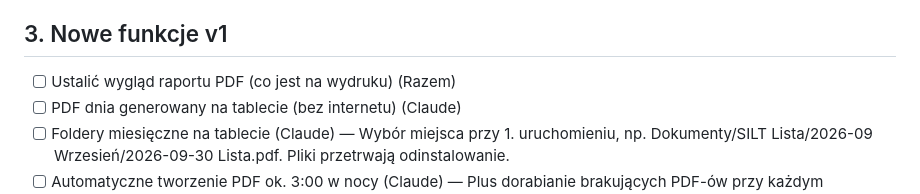
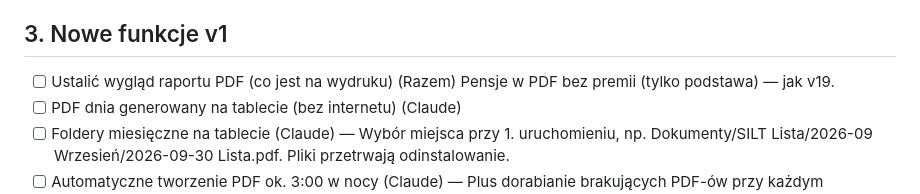
Before and after one commit to michalskorka86/silt-lista-app, a Markdown page: docs/PLAN.md, the part around the change. GitHub-like rendering.

Commit message:
Zasada: premia nie pokazuje się na tablecie ani w PDF (tylko w Statystykach)
Co-Authored-By: Claude Opus 5.5 <noreply@anthropic.com>
Claude-Session: https://claude.ai/code/session_01QvFg8U9PPBt6fmkEYdHMoR

```diff
--- a/docs/PLAN.md
+++ b/docs/PLAN.md
@@ -58,7 +58,7 @@ Pełna lista do odhaczania: plik SILT_Lista_aplikacja_plan.xlsx (u użytkownika)
 - [x] Praca bez zasięgu + wysyłka w tle, znacznik „⏳ Niewysłane” (Claude) — src/sync/.
 
 ## 3. Nowe funkcje v1
-- [ ] Ustalić wygląd raportu PDF (co jest na wydruku) (Razem)
+- [ ] Ustalić wygląd raportu PDF (co jest na wydruku) (Razem) Pensje w PDF bez premii (tylko podstawa) — jak v19.
 - [ ] PDF dnia generowany na tablecie (bez internetu) (Claude)
 - [ ] Foldery miesięczne na tablecie (Claude) — Wybór miejsca przy 1. uruchomieniu, np. Dokumenty/SILT Lista/2026-09 Wrzesień/2026-09-30 Lista.pdf. Pliki przetrwają odinstalowanie.
 - [ ] Automatyczne tworzenie PDF ok. 3:00 w nocy (Claude) — Plus dorabianie brakujących PDF-ów przy każdym uruchomieniu.
```
Also changed, not shown: CLAUDE.md (+1 -0 lines).
